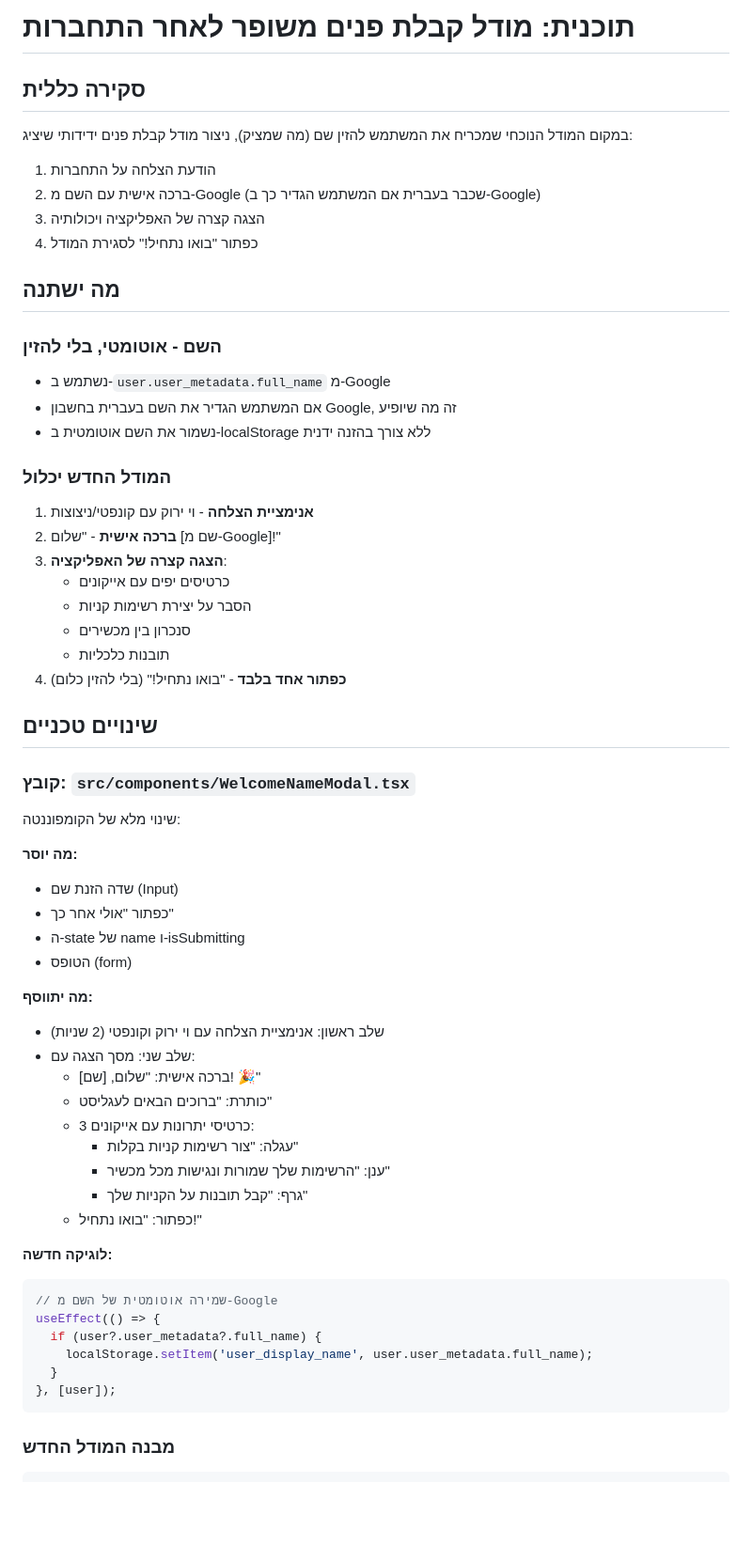
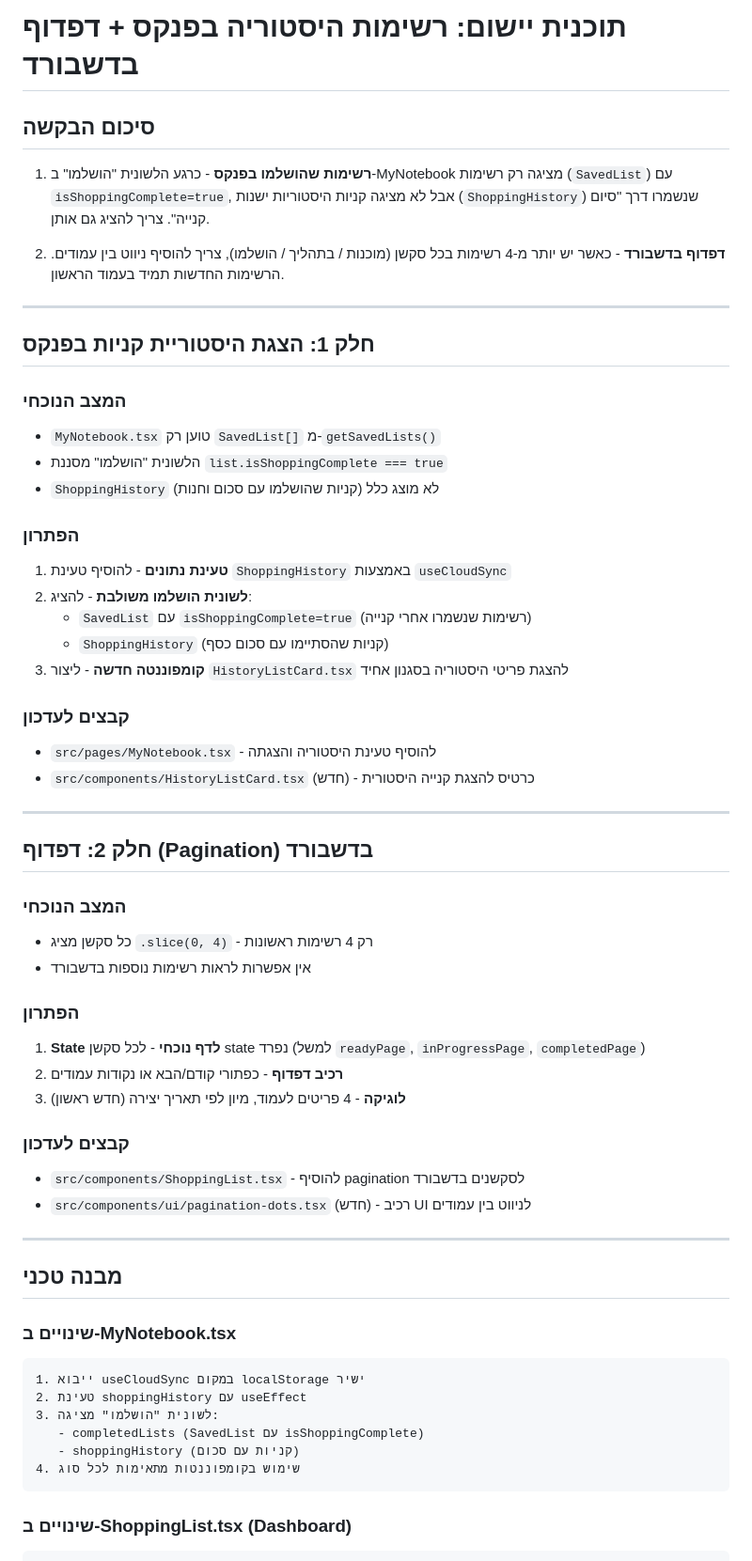
Before and after one commit to omricohen888-art/agalist-shopping-assistant, a Markdown page: .lovable/plan.md, the part around one of its changes. Shown at 94% size. Drawn GitHub-style; blank space fills up the shorter version.

Commit message:
Updated plan file
Edited UI in Lovable

````diff
--- a/.lovable/plan.md
+++ b/.lovable/plan.md
@@ -1,62 +1,61 @@
 
-# תוכנית: מודל קבלת פנים משופר לאחר התחברות
+# תוכנית יישום: רשימות היסטוריה בפנקס + דפדוף בדשבורד
 
-## סקירה כללית
-במקום המודל הנוכחי שמכריח את המשתמש להזין שם (מה שמציק), ניצור מודל קבלת פנים ידידותי שיציג:
-1. הודעת הצלחה על התחברות
-2. ברכה אישית עם השם מ-Google (שכבר בעברית אם המשתמש הגדיר כך ב-Google)
-3. הצגה קצרה של האפליקציה ויכולותיה
-4. כפתור "בואו נתחיל!" לסגירת המודל
+## סיכום הבקשה
+1. **רשימות שהושלמו בפנקס** - כרגע הלשונית "הושלמו" ב-MyNotebook מציגה רק רשימות (`SavedList`) עם `isShoppingComplete=true`, אבל לא מציגה קניות היסטוריות ישנות (`ShoppingHistory`) שנשמרו דרך "סיום קנייה". צריך להציג גם אותן.
 
-## מה ישתנה
+2. **דפדוף בדשבורד** - כאשר יש יותר מ-4 רשימות בכל סקשן (מוכנות / בתהליך / הושלמו), צריך להוסיף ניווט בין עמודים. הרשימות החדשות תמיד בעמוד הראשון.
 
-### השם - אוטומטי, בלי להזין
-- נשתמש ב-`user.user_metadata.full_name` מ-Google
-- אם המשתמש הגדיר את השם בעברית בחשבון Google, זה מה שיופיע
-- נשמור את השם אוטומטית ב-localStorage ללא צורך בהזנה ידנית
+---
 
-### המודל החדש יכלול
-1. **אנימציית הצלחה** - וי ירוק עם קונפטי/ניצוצות
-2. **ברכה אישית** - "שלום [שם מ-Google]!"
-3. **הצגה קצרה של האפליקציה**:
-   - כרטיסים יפים עם אייקונים
-   - הסבר על יצירת רשימות קניות
-   - סנכרון בין מכשירים
-   - תובנות כלכליות
-4. **כפתור אחד בלבד** - "בואו נתחיל!" (בלי להזין כלום)
+## חלק 1: הצגת היסטוריית קניות בפנקס
 
-## שינויים טכניים
+### המצב הנוכחי
+- `MyNotebook.tsx` טוען רק `SavedList[]` מ-`getSavedLists()`
+- הלשונית "הושלמו" מסננת `list.isShoppingComplete === true`
+- `ShoppingHistory` (קניות שהושלמו עם סכום וחנות) לא מוצג כלל
 
-### קובץ: `src/components/WelcomeNameModal.tsx`
-שינוי מלא של הקומפוננטה:
+### הפתרון
+1. **טעינת נתונים** - להוסיף טעינת `ShoppingHistory` באמצעות `useCloudSync`
+2. **לשונית הושלמו משולבת** - להציג:
+   - `SavedList` עם `isShoppingComplete=true` (רשימות שנשמרו אחרי קנייה)
+   - `ShoppingHistory` (קניות שהסתיימו עם סכום כסף)
+3. **קומפוננטה חדשה** - ליצור `HistoryListCard.tsx` להצגת פריטי היסטוריה בסגנון אחיד
 
-**מה יוסר:**
-- שדה הזנת שם (Input)
-- כפתור "אולי אחר כך"
-- ה-state של name ו-isSubmitting
-- הטופס (form)
+### קבצים לעדכון
+- `src/pages/MyNotebook.tsx` - להוסיף טעינת היסטוריה והצגתה
+- `src/components/HistoryListCard.tsx` (חדש) - כרטיס להצגת קנייה היסטורית
 
-**מה יתווסף:**
-- שלב ראשון: אנימציית הצלחה עם וי ירוק וקונפטי (2 שניות)
-- שלב שני: מסך הצגה עם:
-  - ברכה אישית: "שלום, [שם]! 🎉"
-  - כותרת: "ברוכים הבאים לעגליסט"
-  - 3 כרטיסי יתרונות עם אייקונים:
-    - עגלה: "צור רשימות קניות בקלות"
-    - ענן: "הרשימות שלך שמורות ונגישות מכל מכשיר"
-    - גרף: "קבל תובנות על הקניות שלך"
-  - כפתור: "בואו נתחיל!"
+---
 
-**לוגיקה חדשה:**
-```tsx
-// שמירה אוטומטית של השם מ-Google
-useEffect(() => {
-  if (user?.user_metadata?.full_name) {
-    localStorage.setItem('user_display_name', user.user_metadata.full_name);
-  }
-}, [user]);
+## חלק 2: דפדוף (Pagination) בדשבורד
+
+### המצב הנוכחי
+- כל סקשן מציג `.slice(0, 4)` - רק 4 רשימות ראשונות
+- אין אפשרות לראות רשימות נוספות בדשבורד
+
+### הפתרון
+1. **State לדף נוכחי** - לכל סקשן state נפרד (למשל `readyPage`, `inProgressPage`, `completedPage`)
+2. **רכיב דפדוף** - כפתורי קודם/הבא או נקודות עמודים
+3. **לוגיקה** - 4 פריטים לעמוד, מיון לפי תאריך יצירה (חדש ראשון)
+
+### קבצים לעדכון
+- `src/components/ShoppingList.tsx` - להוסיף pagination לסקשנים בדשבורד
+- `src/components/ui/pagination-dots.tsx` (חדש) - רכיב UI לניווט בין עמודים
+
+---
+
+## מבנה טכני
+
+### שינויים ב-MyNotebook.tsx
+```text
+1. ייבוא useCloudSync במקום localStorage ישיר
+2. טעינת shoppingHistory עם useEffect
+3. לשונית "הושלמו" מציגה:
+   - completedLists (SavedList עם isShoppingComplete)
+   - shoppingHistory (קניות עם סכום)
+4. שימוש בקומפוננטות מתאימות לכל סוג
 ```
 
-### מבנה המודל החדש
-
+### שינויים ב-ShoppingList.tsx (Dashboard)
 ```text
````
Also changed, not shown: other parts of .lovable/plan.md (+52 -34 lines).
